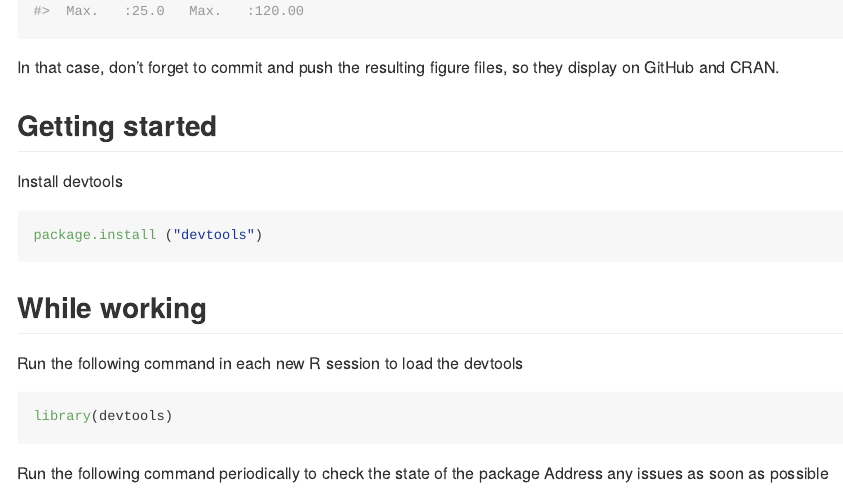
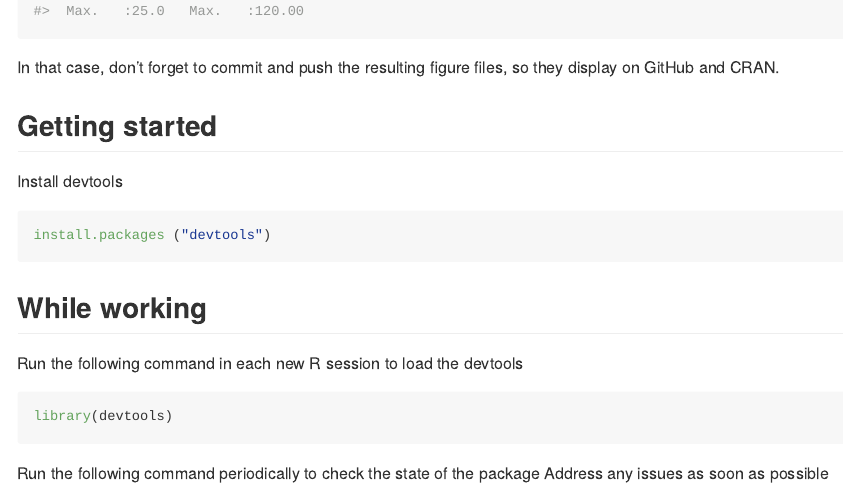
Before and after one commit to jhstaudacher/MonteCarloCooperativeGames, an R Markdown document (MonteCarloForCoopGames/README.Rmd): the page in a window 1100 px wide, from 720 px down. The pictures show the output file MonteCarloForCoopGames/README.md that the author committed with the source, drawn offline in the style of GitHub.

Commit message:
Fix for documentation and setup commands

````diff
--- a/MonteCarloForCoopGames/README.Rmd
+++ b/MonteCarloForCoopGames/README.Rmd
@@ -51,7 +51,7 @@ In that case, don't forget to commit and push the resulting figure files, so the
 
 Install devtools
 ``` r
-package.install ("devtools")
+install.packages ("devtools")
 ```
 
 ## While working
````
Also changed, not shown: MonteCarloForCoopGames/README.md, 1 other file.
